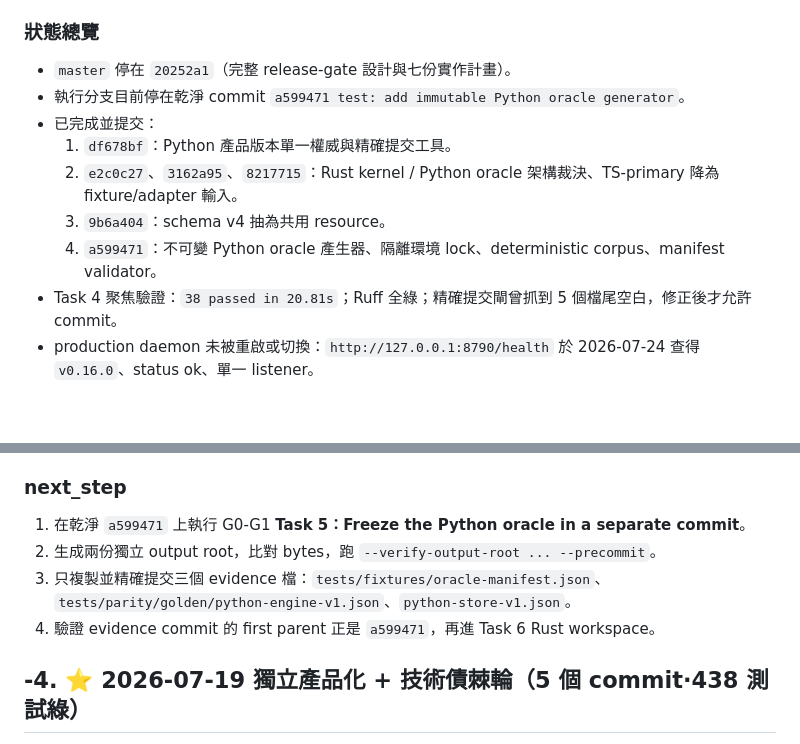
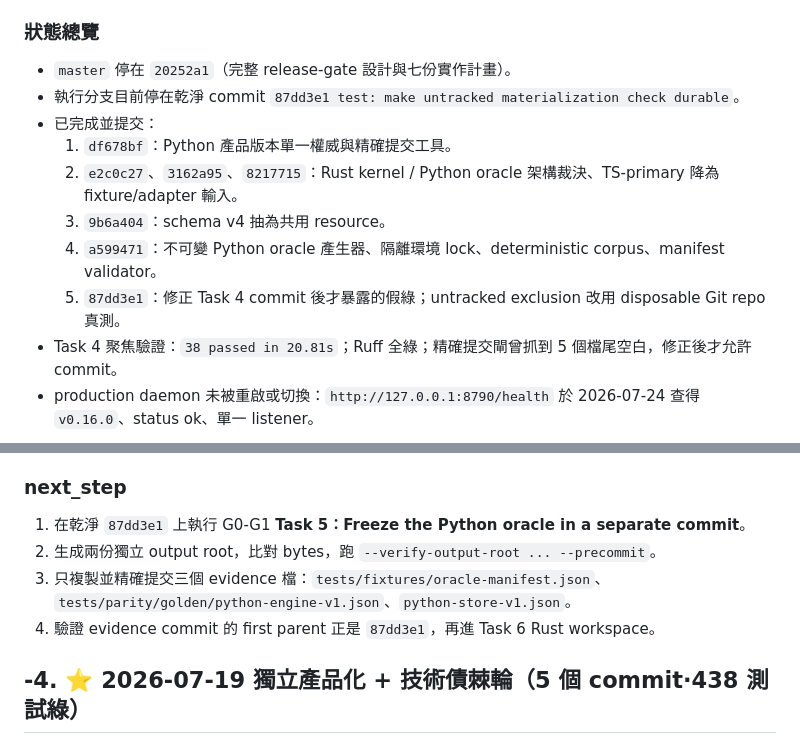
Before and after one commit to Zeroxrain99/CodeSextant, a Markdown page: 交接_CodeSextant.md, 2 parts joined by grey strips. Rendered like a GitHub page; blank space fills up the shorter version.

Commit message:
docs: correct CodeSextant oracle checkpoint

```diff
--- a/交接_CodeSextant.md
+++ b/交接_CodeSextant.md
@@ -23,12 +23,13 @@ updated: 2026-07-24
 ### 狀態總覽
 
 - `master` 停在 `20252a1`（完整 release-gate 設計與七份實作計畫）。
-- 執行分支目前停在乾淨 commit `a599471 test: add immutable Python oracle generator`。
+- 執行分支目前停在乾淨 commit `87dd3e1 test: make untracked materialization check durable`。
 - 已完成並提交：
   1. `df678bf`：Python 產品版本單一權威與精確提交工具。
   2. `e2c0c27`、`3162a95`、`8217715`：Rust kernel / Python oracle 架構裁決、TS-primary 降為 fixture/adapter 輸入。
   3. `9b6a404`：schema v4 抽為共用 resource。
   4. `a599471`：不可變 Python oracle 產生器、隔離環境 lock、deterministic corpus、manifest validator。
+  5. `87dd3e1`：修正 Task 4 commit 後才暴露的假綠；untracked exclusion 改用 disposable Git repo 真測。
 - Task 4 聚焦驗證：`38 passed in 20.81s`；Ruff 全綠；精確提交閘曾抓到 5 個檔尾空白，修正後才允許 commit。
 - production daemon 未被重啟或切換：`http://127.0.0.1:8790/health` 於 2026-07-24 查得 `v0.16.0`、status ok、單一 listener。
 
@@ -43,10 +44,10 @@ updated: 2026-07-24
 
 ### next_step
 
-1. 在乾淨 `a599471` 上執行 G0-G1 **Task 5：Freeze the Python oracle in a separate commit**。
+1. 在乾淨 `87dd3e1` 上執行 G0-G1 **Task 5：Freeze the Python oracle in a separate commit**。
 2. 生成兩份獨立 output root，比對 bytes，跑 `--verify-output-root ... --precommit`。
 3. 只複製並精確提交三個 evidence 檔：`tests/fixtures/oracle-manifest.json`、`tests/parity/golden/python-engine-v1.json`、`python-store-v1.json`。
-4. 驗證 evidence commit 的 first parent 正是 `a599471`，再進 Task 6 Rust workspace。
+4. 驗證 evidence commit 的 first parent 正是 `87dd3e1`，再進 Task 6 Rust workspace。
 
 ## -4. ⭐ 2026-07-19 獨立產品化 + 技術債棘輪（5 個 commit·438 測試綠）
 
```
